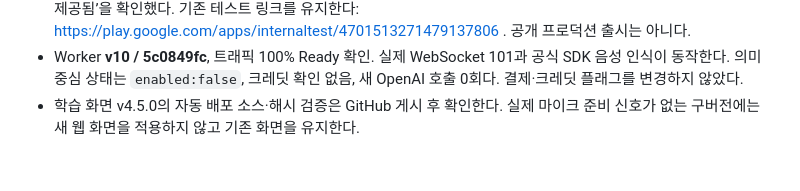
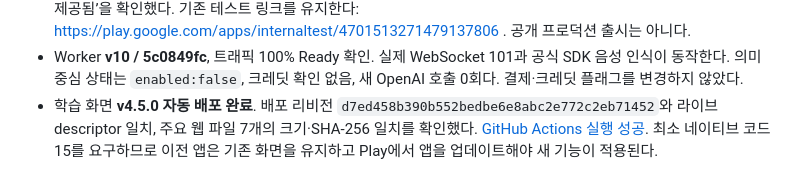
Before and after one commit to yoonwu/speaking-room, a Markdown page: docs/integrated-improvements-2026-11-07.md, the part around the change. Rendered like a GitHub page.

```diff
--- a/docs/integrated-improvements-2026-11-07.md
+++ b/docs/integrated-improvements-2026-11-07.md
@@ -124,4 +124,4 @@
 - 실제 OpenAI 호출/의미 판정 품질, Pro 잔액·지급·조직 확인: **미실행**. 소유자 확인 전 비활성으로 둔다.
 - Google Play **내부 테스트 0.6.0/code 15 게시 완료**, 출시 10번, 2026-11-07 14:09 KST, Console의 ‘내부 테스터에게 제공됨’을 확인했다. 기존 테스트 링크를 유지한다: https://play.google.com/apps/internaltest/4701513271479137806 . 공개 프로덕션 출시는 아니다.
 - Worker **v10 / 5c0849fc**, 트래픽 100% Ready 확인. 실제 WebSocket 101과 공식 SDK 음성 인식이 동작한다. 의미 중심 상태는 `enabled:false`, 크레딧 확인 없음, 새 OpenAI 호출 0회다. 결제·크레딧 플래그를 변경하지 않았다.
-- 학습 화면 v4.5.0의 자동 배포 소스·해시 검증은 GitHub 게시 후 확인한다. 실제 마이크 준비 신호가 없는 구버전에는 새 웹 화면을 적용하지 않고 기존 화면을 유지한다.
+- 학습 화면 **v4.5.0 자동 배포 완료**. 배포 리비전 `d7ed458b390b552bedbe6e8abc2e772c2eb71452`와 라이브 descriptor 일치, 주요 웹 파일 7개의 크기·SHA-256 일치를 확인했다. [GitHub Actions 실행 성공](https://github.com/yoonwu/speaking-room/actions/runs/42341554536). 최소 네이티브 코드 15를 요구하므로 이전 앱은 기존 화면을 유지하고 Play에서 앱을 업데이트해야 새 기능이 적용된다.
```
Also changed, not shown: android/PLAY-RELEASE.md (+3 -3 lines).
